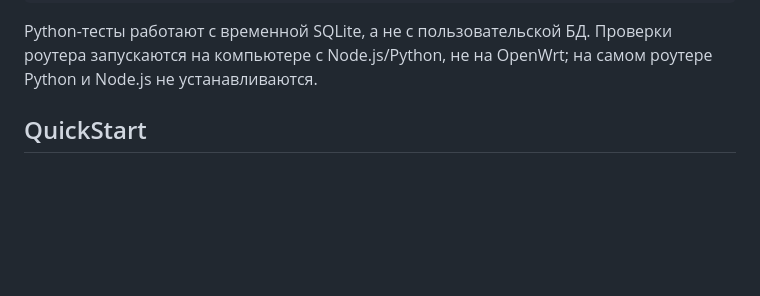
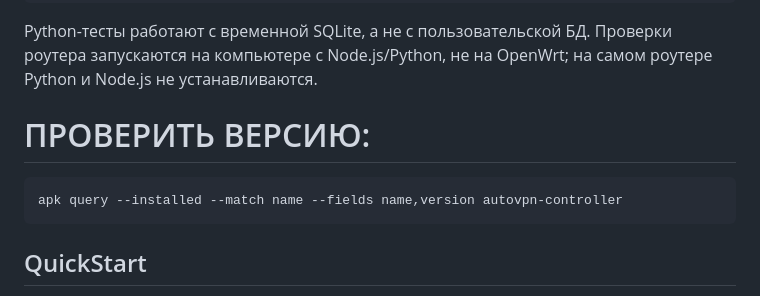
Before and after one commit to nevrozzkie/AutoVPN, a Markdown page: README.md, the part around the change. Drawn GitHub-style; blank space fills up the shorter version.

````diff
--- a/README.md
+++ b/README.md
@@ -97,6 +97,12 @@ sh openwrt/scripts/check.sh
 Python-тесты работают с временной SQLite, а не с пользовательской БД.
 Проверки роутера запускаются на компьютере с Node.js/Python, не на OpenWrt;
 на самом роутере Python и Node.js не устанавливаются.
+
+
+# ПРОВЕРИТЬ ВЕРСИЮ:
+```
+apk query --installed --match name --fields name,version autovpn-controller
+```
 
 ## QuickStart
 
````
